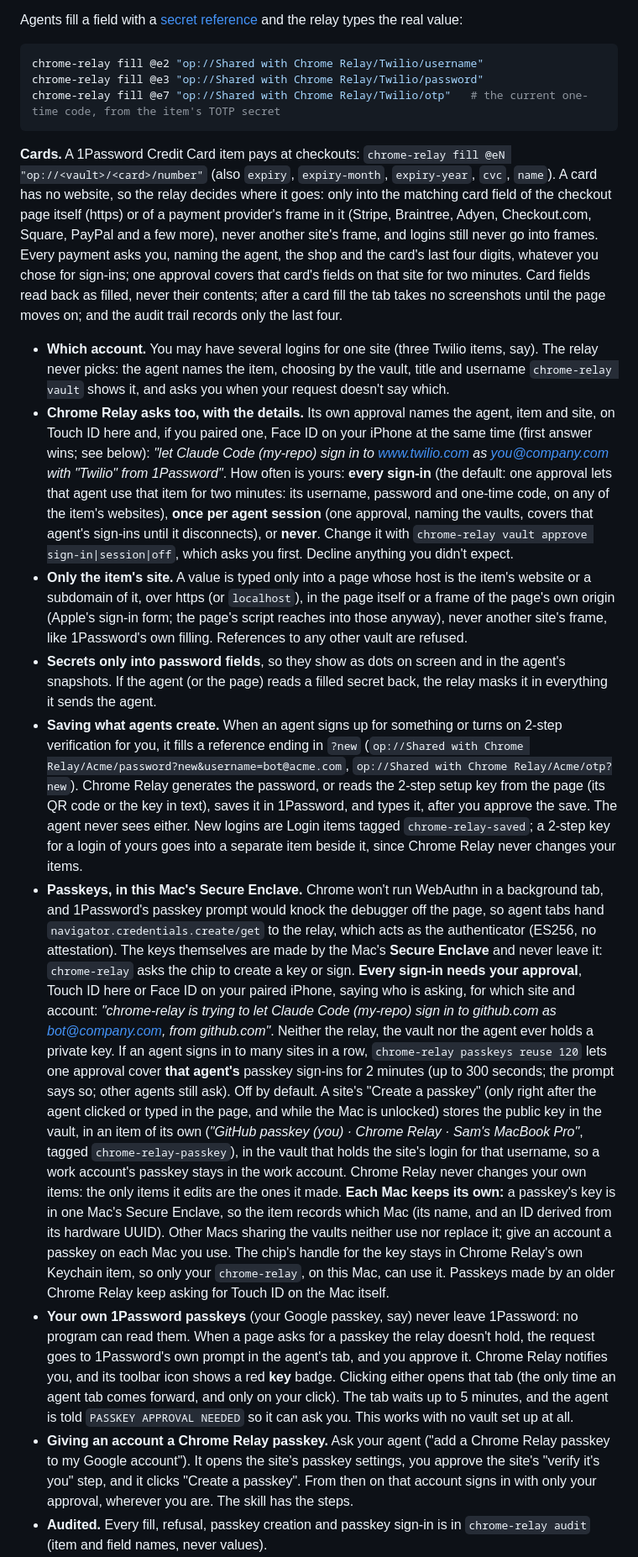
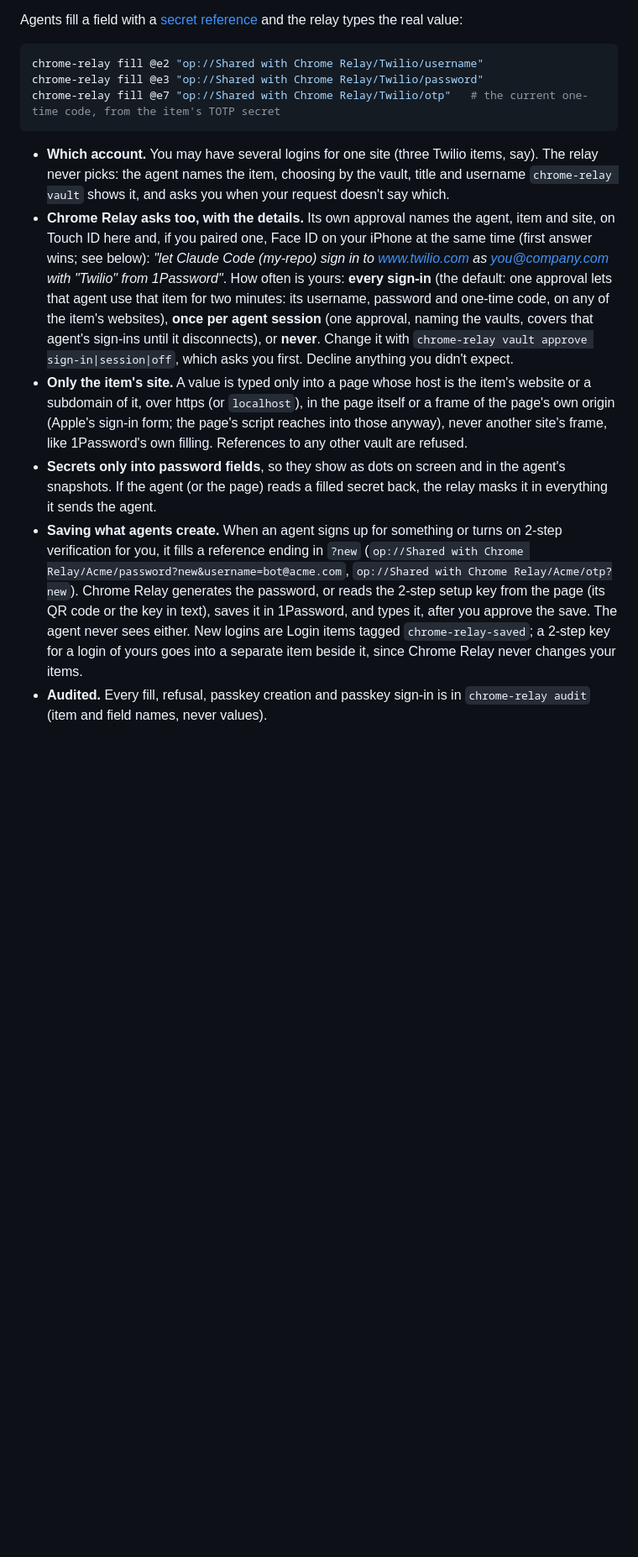
Before and after one commit to aindeev/agent-chrome-relay, a Markdown page: README.md, the part around one of its changes. Shown at 84% size. Rendered like a GitHub page; blank space fills up the shorter version.

````diff
--- a/README.md
+++ b/README.md
@@ -332,28 +317,20 @@ chrome-relay fill @e3 "op://Shared with Chrome Relay/Twilio/password"
 chrome-relay fill @e7 "op://Shared with Chrome Relay/Twilio/otp"   # the current one-time code, from the item's TOTP secret
 ```
 
-**Cards.** A 1Password Credit Card item pays at checkouts: `chrome-relay fill @eN "op://<vault>/<card>/number"`
-(also `expiry`, `expiry-month`, `expiry-year`, `cvc`, `name`). A card has no website, so the relay decides where
-it goes: only into the matching card field of the checkout page itself (https) or of a payment provider's frame in
-it (Stripe, Braintree, Adyen, Checkout.com, Square, PayPal and a few more), never another site's frame, and logins
-still never go into frames. Every payment asks you, naming the agent, the shop and the card's last four digits,
-whatever you chose for sign-ins; one approval covers that card's fields on that site for two minutes. Card fields
-read back as filled, never their contents; after a card fill the tab takes no screenshots until the page moves on;
-and the audit trail records only the last four.
-
 - **Which account.** You may have several logins for one site (three Twilio items, say). The relay never picks:
   the agent names the item, choosing by the vault, title and username `chrome-relay vault` shows it, and asks you
   when your request doesn't say which.
-- **Chrome Relay asks too, with the details.** Its own approval names the agent, item and site, on Touch ID
-  here and, if you paired one, Face ID on your iPhone at the same time (first answer wins; see below):
-  *"let Claude Code (my-repo) sign in to www.twilio.com as you@company.com with "Twilio" from 1Password"*. How
-  often is yours: **every sign-in** (the default: one approval lets that agent use that item for two minutes:
-  its username, password and one-time code, on any of the item's websites), **once per agent session** (one approval, naming the vaults, covers that
-  agent's sign-ins until it disconnects), or **never**. Change it with `chrome-relay vault approve
+- **Chrome Relay asks too, with the details.** Its own approval names the agent, item and site, on Touch ID here
+  and, if you paired one, Face ID on your iPhone at the same time (first answer wins; see below): *"let Claude Code
+  (my-repo) sign in to www.twilio.com as you@company.com with "Twilio" from 1Password"*. How often is yours: **every
+  sign-in** (the default: one approval lets that agent use that item for two minutes: its username, password and
+  one-time code, on any of the item's websites), **once per agent session** (one approval, naming the vaults, covers
+  that agent's sign-ins until it disconnects), or **never**. Change it with `chrome-relay vault approve
   sign-in|session|off`, which asks you first. Decline anything you didn't expect.
-- **Only the item's site.** A value is typed only into a page whose host is the item's website or a subdomain
-  of it, over https (or `localhost`), in the page itself or a frame of the page's own origin (Apple's sign-in
-  form; the page's script reaches into those anyway), never another site's frame, like 1Password's own filling. References to any other vault are refused.
+- **Only the item's site.** A value is typed only into a page whose host is the item's website or a subdomain of it,
+  over https (or `localhost`), in the page itself or a frame of the page's own origin (Apple's sign-in form; the
+  page's script reaches into those anyway), never another site's frame, like 1Password's own filling. References to
+  any other vault are refused.
 - **Secrets only into password fields**, so they show as dots on screen and in the agent's snapshots. If the
   agent (or the page) reads a filled secret back, the relay masks it in everything it sends the agent.
 - **Saving what agents create.** When an agent signs up for something or turns on 2-step verification for you,
@@ -362,34 +339,6 @@ and the audit trail records only the last four.
   from the page (its QR code or the key in text), saves it in 1Password, and types it, after you approve the save.
   The agent never sees either. New logins are Login items tagged `chrome-relay-saved`; a 2-step key for a login of
   yours goes into a separate item beside it, since Chrome Relay never changes your items.
-- **Passkeys, in this Mac's Secure Enclave.** Chrome won't run WebAuthn in a background tab, and 1Password's
-  passkey prompt would knock the debugger off the page, so agent tabs hand `navigator.credentials.create/get` to
-  the relay, which acts as the authenticator (ES256, no attestation). The keys themselves are made by the Mac's
-  **Secure Enclave** and never leave it: `chrome-relay` asks the chip to create a key or sign. **Every
-  sign-in needs your approval**, Touch ID here or Face ID on your paired iPhone, saying who is asking, for which
-  site and account: *"chrome-relay is trying to let Claude Code (my-repo) sign in to github.com as
-  bot@company.com, from github.com"*. Neither the relay, the vault nor the agent ever holds a private key. If an
-  agent signs in to many sites in a row, `chrome-relay passkeys reuse 120` lets one approval cover **that
-  agent's** passkey sign-ins for 2 minutes (up to 300 seconds; the prompt says so; other agents still ask). Off by
-  default. A site's "Create a passkey" (only right after the agent clicked or typed in the page, and while the
-  Mac is unlocked) stores the public key in the vault, in an item of its own (*"GitHub passkey (you) · Chrome
-  Relay · Sam's MacBook Pro"*, tagged `chrome-relay-passkey`), in the vault that holds the site's login for that
-  username, so a work account's passkey stays in the work account. Chrome Relay never changes your own items: the
-  only items it edits are the ones it made. **Each Mac keeps its own:** a passkey's key is in one Mac's Secure
-  Enclave, so the item records which Mac (its name, and an ID derived from its hardware UUID). Other Macs sharing
-  the vaults neither use nor replace it; give an account a passkey on each Mac you use. The chip's handle for the key stays in Chrome Relay's
-  own Keychain item, so only your `chrome-relay`, on this Mac, can use it. Passkeys made by an older Chrome Relay
-  keep asking for Touch ID on the Mac itself.
-- **Your own 1Password passkeys** (your Google passkey, say) never leave 1Password: no program can read them.
-  When a page asks for a passkey the relay doesn't hold, the request goes to 1Password's own prompt in the
-  agent's tab, and you approve it. Chrome Relay notifies you, and its toolbar icon shows a red **key** badge.
-  Clicking either opens that tab (the only time an agent tab comes forward, and only on your click). The tab
-  waits up to 5 minutes, and the agent is told `PASSKEY APPROVAL NEEDED` so it can ask you. This works with no
-  vault set up at all.
-- **Giving an account a Chrome Relay passkey.** Ask your agent ("add a Chrome Relay passkey to my Google
-  account"). It opens the site's passkey settings, you approve the site's "verify it's you" step, and it
-  clicks "Create a passkey". From then on that account signs in with only your approval, wherever you are.
-  The skill has the steps.
 - **Audited.** Every fill, refusal, passkey creation and passkey sign-in is in `chrome-relay audit` (item and
   field names, never values).
 - **Signing.** The hardened runtime with library validation on: no library signed by anyone else loads into
````
Also changed, not shown: other parts of README.md (+88 -58 lines), docs/readme/1password-sign-in.png (added), docs/readme/iphone-app.png (added).
